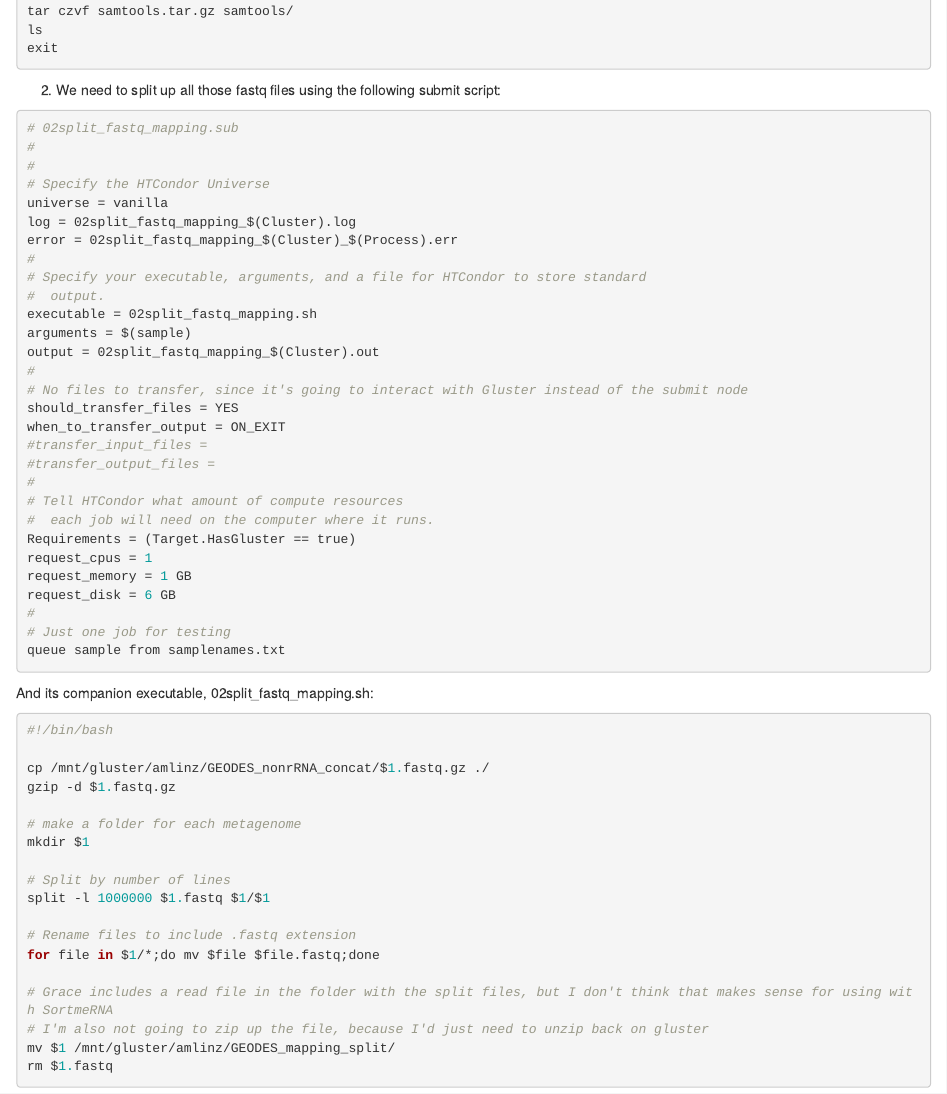
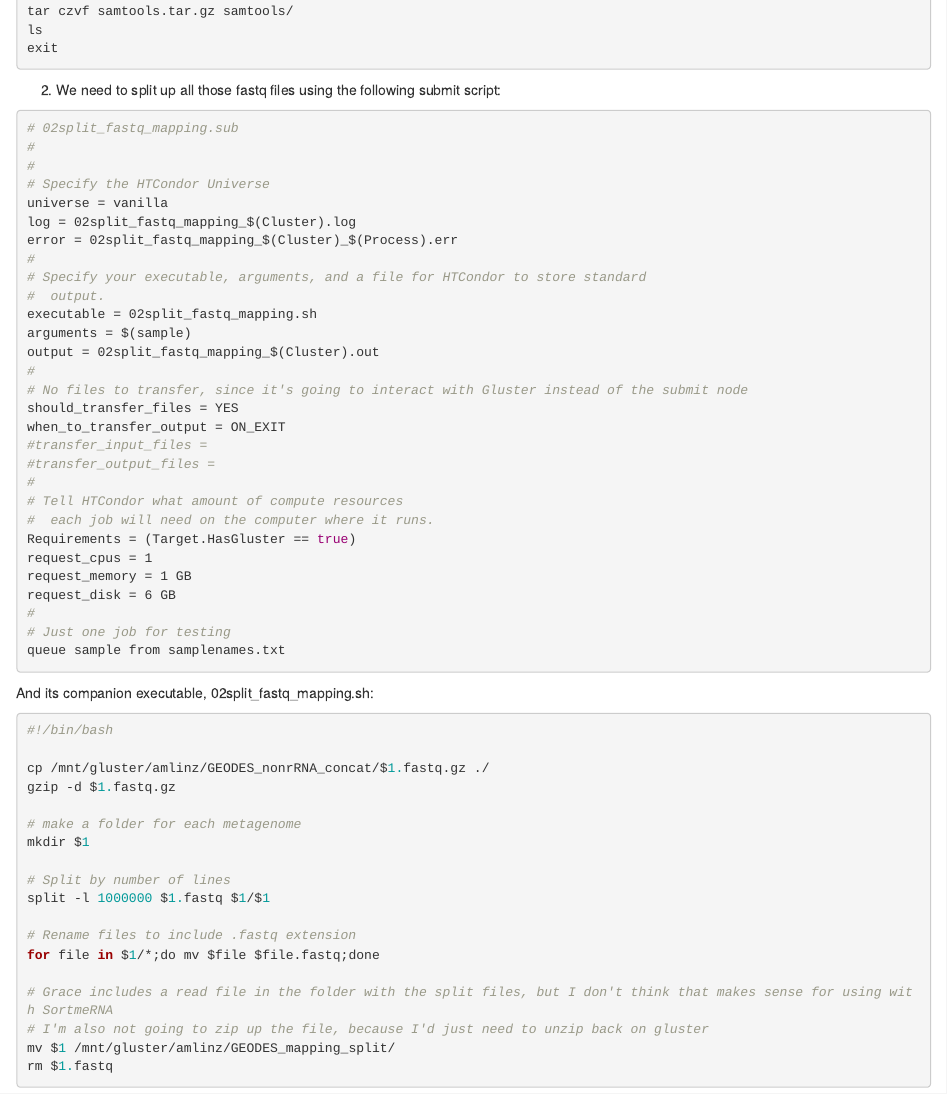
Before and after one commit to McMahonLab/geodes, an R Markdown document (analyses/02mapping/labnotebook_02mapping.Rmd): the page in a window 1100 px wide, from 2860 px down. Rendered offline with R 4.5, knitr and Pandoc, with nearby package versions.

Commit message:
Trying changin R blocks to bash blocks to get rid of the red highlighting

````diff
--- a/analyses/02mapping/labnotebook_02mapping.Rmd
+++ b/analyses/02mapping/labnotebook_02mapping.Rmd
@@ -158,7 +158,7 @@ exit
 
 
 2. We need to split up all those fastq files using the following submit script:
-```{r,eval = F}
+```{bash,eval = F}
 # 02split_fastq_mapping.sub
 #
 #
````
